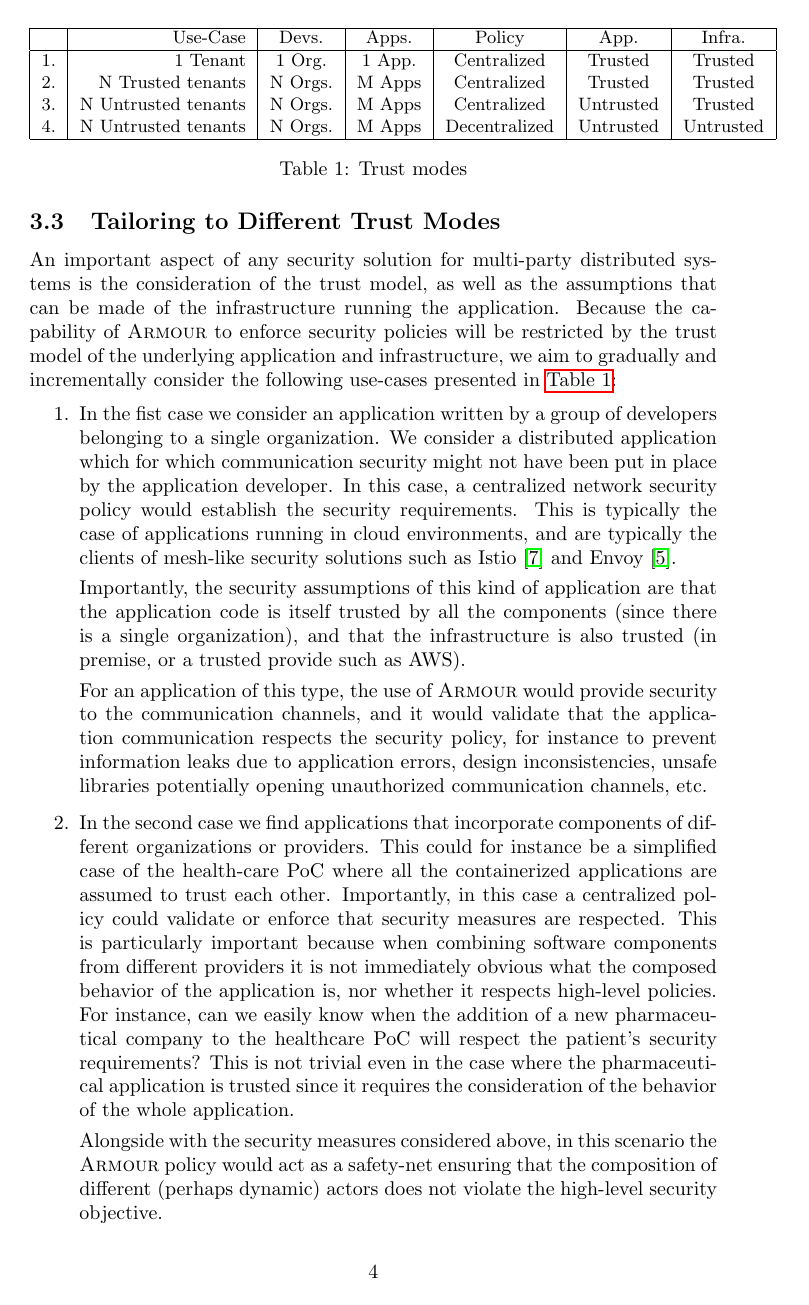
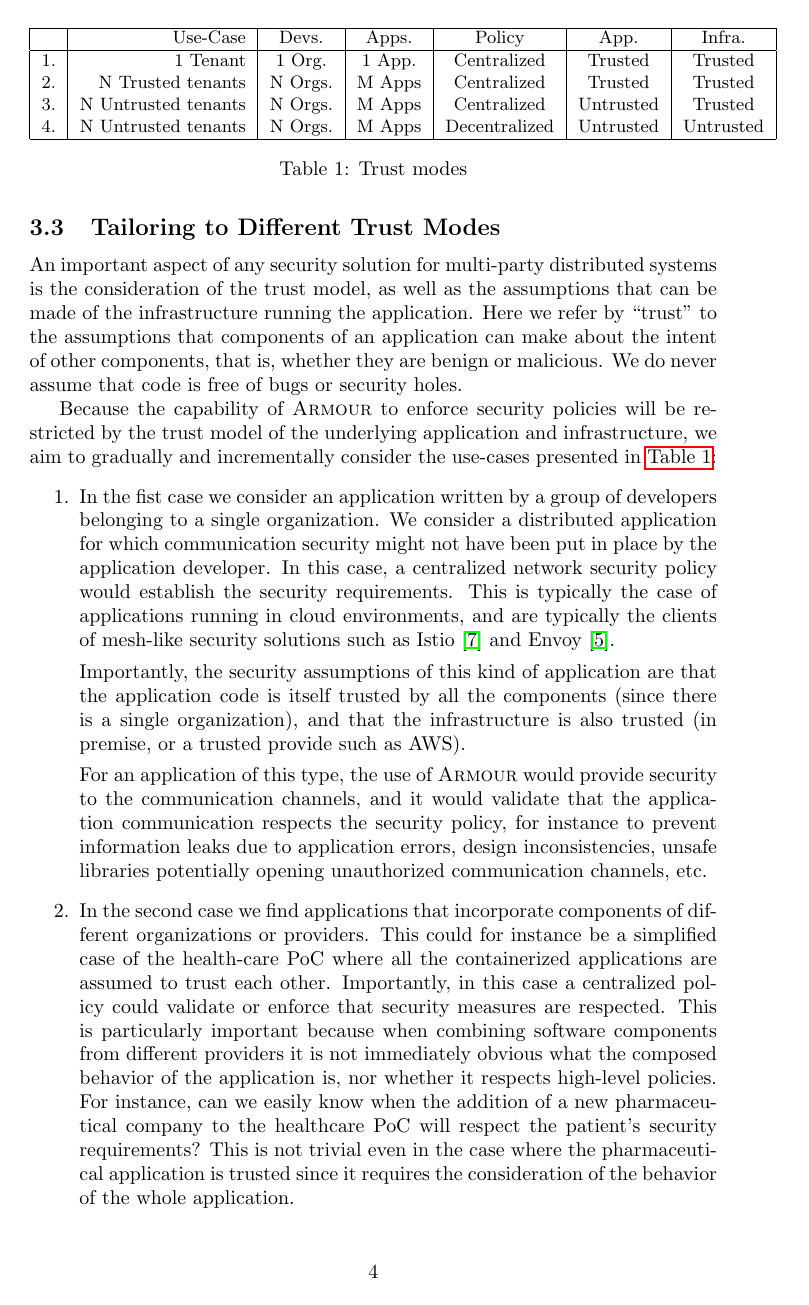
Before and after one commit to ARM-software/armour, a LaTeX document (armour/proposal.tex): page 4 of 6. Compiled offline with pdfLaTeX.

Commit message:
GP: refining armour project

```diff
--- a/armour/proposal.tex
+++ b/armour/proposal.tex
@@ -1,5 +1,4 @@
-\documentclass[a4paper% ,draft
-]{article}
+\documentclass[a4paper]{article}
 
 \usepackage{natbib}
 \usepackage{paralist}
@@ -274,16 +273,23 @@ distributed systems is the consideration of the trust model, as well
 as the assumptions that can be made of the infrastructure running the
 application.
 %
+Here we refer by ``trust'' to the assumptions that components of an
+application can make about the intent of other components, that is,
+whether they are benign or malicious.
+%
+We do never assume that code is free of bugs or security holes.
+%
+
 Because the capability of \armour{} to enforce security policies will
 be restricted by the trust model of the underlying application and
 infrastructure, we aim to gradually and incrementally consider the
-following use-cases presented in~\autoref{tab:attacker}:
+use-cases presented in~\autoref{tab:attacker}:
 \begin{enumerate}
   % \gp{Verification Monitor case}
 \item In the fist case we consider an application written by a group
   of developers belonging to a single organization.
   %
-  We consider a distributed application which for which communication
+  We consider a distributed application for which communication
   security might not have been put in place by the application
   developer.
   %
@@ -331,7 +338,3 @@ following use-cases presented in~\autoref{tab:attacker}:
   where the pharmaceutical application is trusted since it requires
   the consideration of the behavior of the whole application.
 
-  Alongside with the security measures considered above, in this
-  scenario the \armour{} policy would act as a safety-net ensuring
-  that the composition of different (perhaps dynamic) actors does not
-  violate the high-level security objective.
```
Also changed, not shown: armour/proposal.bib (+2 -1 lines), armour/proposal.tex (17 more changed lines).
